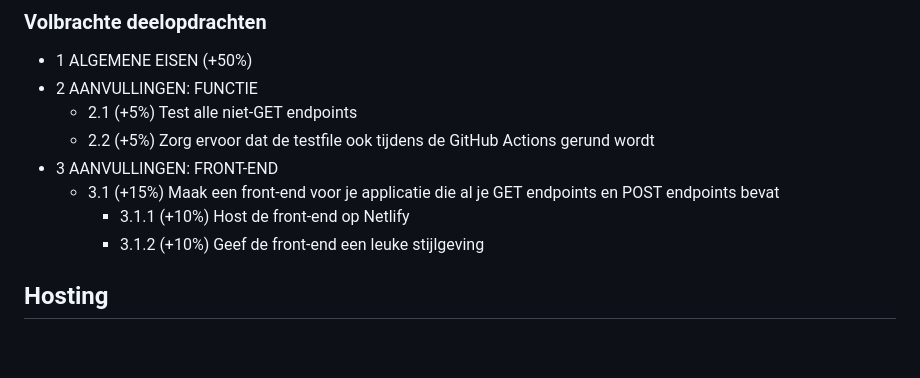
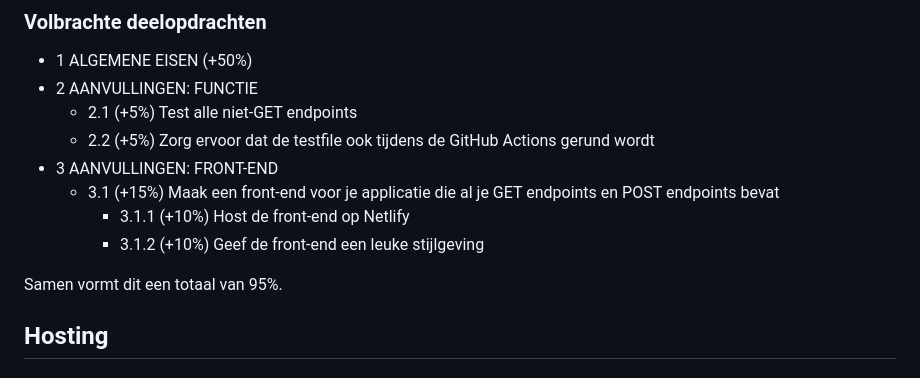
Before and after one commit to renzodotexe/final-project-api-dev, a Markdown page: README.md, the part around the change. Drawn GitHub-style; blank space fills up the shorter version.

```diff
--- a/README.md
+++ b/README.md
@@ -14,6 +14,8 @@ Dit eindproject implementeert een RESTful API voor het beheren van notities met
   - 3.1 (+15%) Maak een front-end voor je applicatie die al je GET endpoints en POST endpoints bevat
     - 3.1.1 (+10%) Host de front-end op Netlify
     - 3.1.2 (+10%) Geef de front-end een leuke stijlgeving
+
+Samen vormt dit een totaal van 95%.
 
 ## Hosting
 
```
